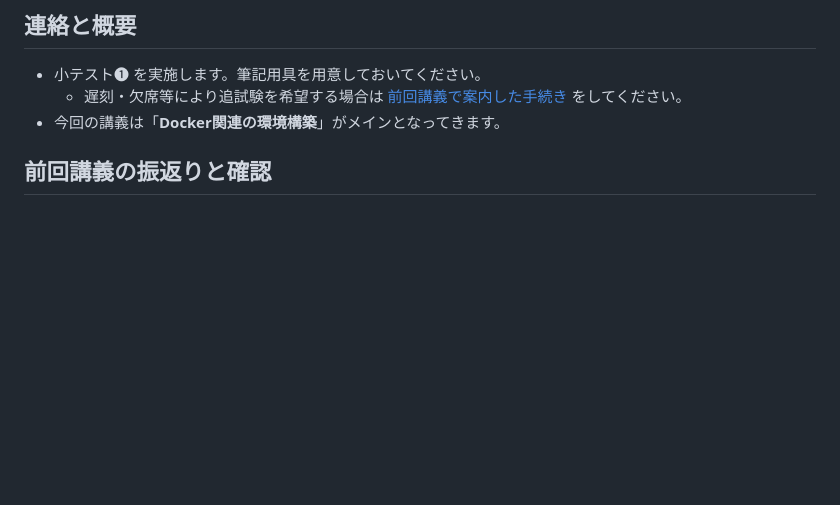
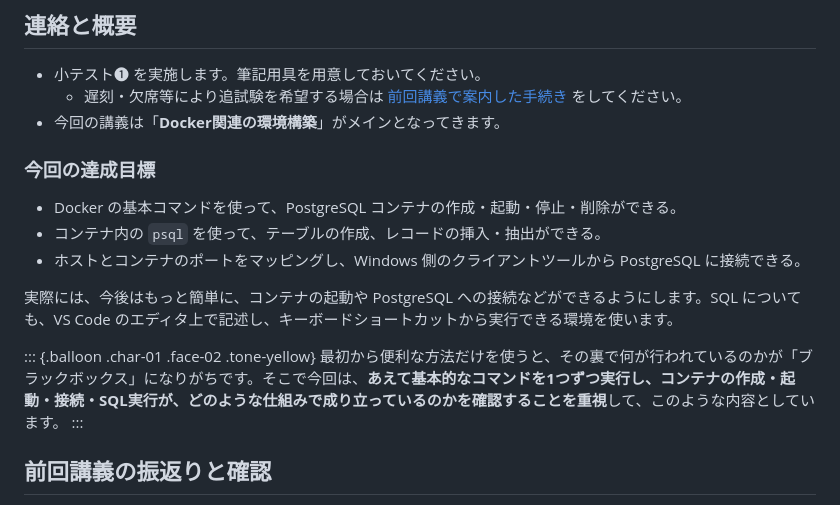
Before and after one commit to TakeshiWada1980/DB-2026, a Markdown page: source/lecture02.md, the part around the change. Rendered like a GitHub page; blank space fills up the shorter version.

```diff
--- a/source/lecture02.md
+++ b/source/lecture02.md
@@ -11,6 +11,18 @@ var:
 - 小テスト❶ を実施します。筆記用具を用意しておいてください。
   - 遅刻・欠席等により追試験を希望する場合は [前回講義で案内した手続き](lecture01.html#成績評価法と履修上の注意) をしてください。
 - 今回の講義は「**Docker関連の環境構築**」がメインとなってきます。
+
+### 今回の達成目標
+
+- Docker の基本コマンドを使って、PostgreSQL コンテナの作成・起動・停止・削除ができる。
+- コンテナ内の `psql` を使って、テーブルの作成、レコードの挿入・抽出ができる。
+- ホストとコンテナのポートをマッピングし、Windows 側のクライアントツールから PostgreSQL に接続できる。
+
+実際には、今後はもっと簡単に、コンテナの起動や PostgreSQL への接続などができるようにします。SQL についても、VS Code のエディタ上で記述し、キーボードショートカットから実行できる環境を使います。
+
+::: {.balloon .char-01 .face-02 .tone-yellow}
+最初から便利な方法だけを使うと、その裏で何が行われているのかが「ブラックボックス」になりがちです。そこで今回は、**あえて基本的なコマンドを1つずつ実行し、コンテナの作成・起動・接続・SQL実行が、どのような仕組みで成り立っているのかを確認することを重視**して、このような内容としています。
+:::
 
 ## 前回講義の振返りと確認
 
```
